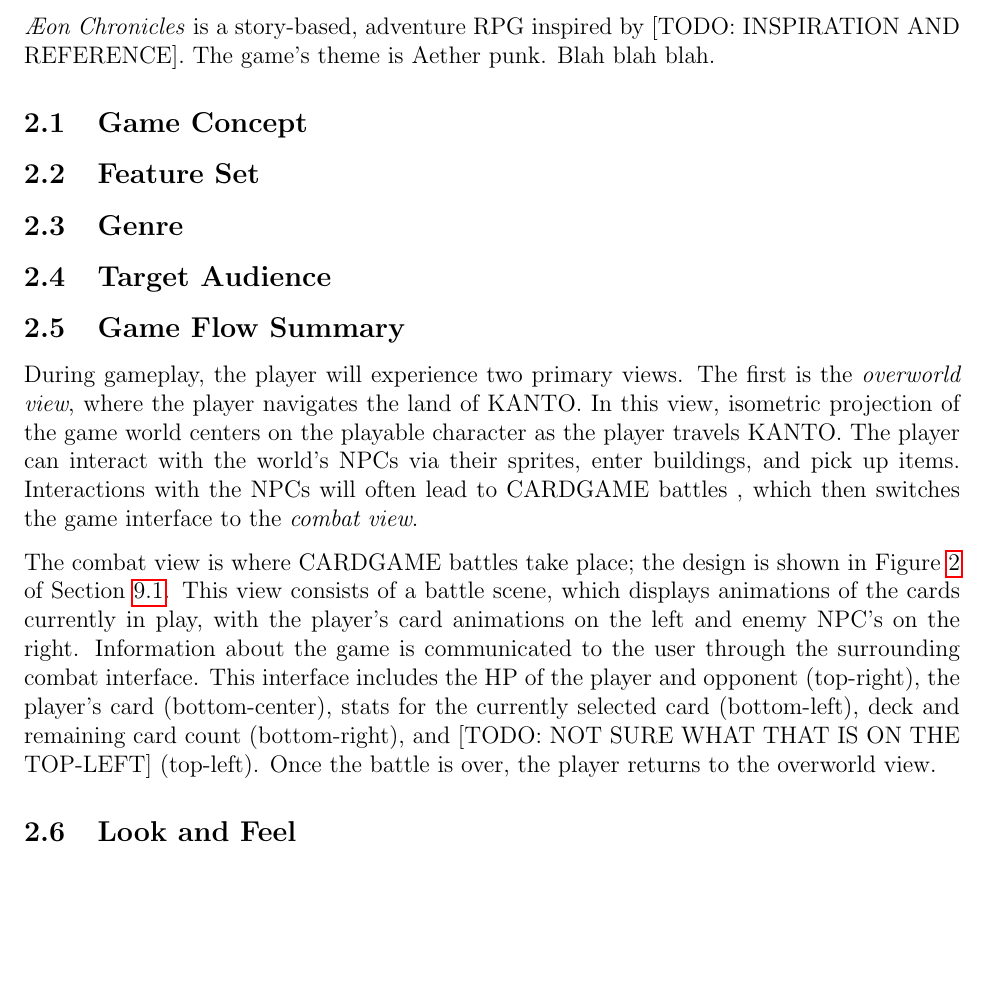
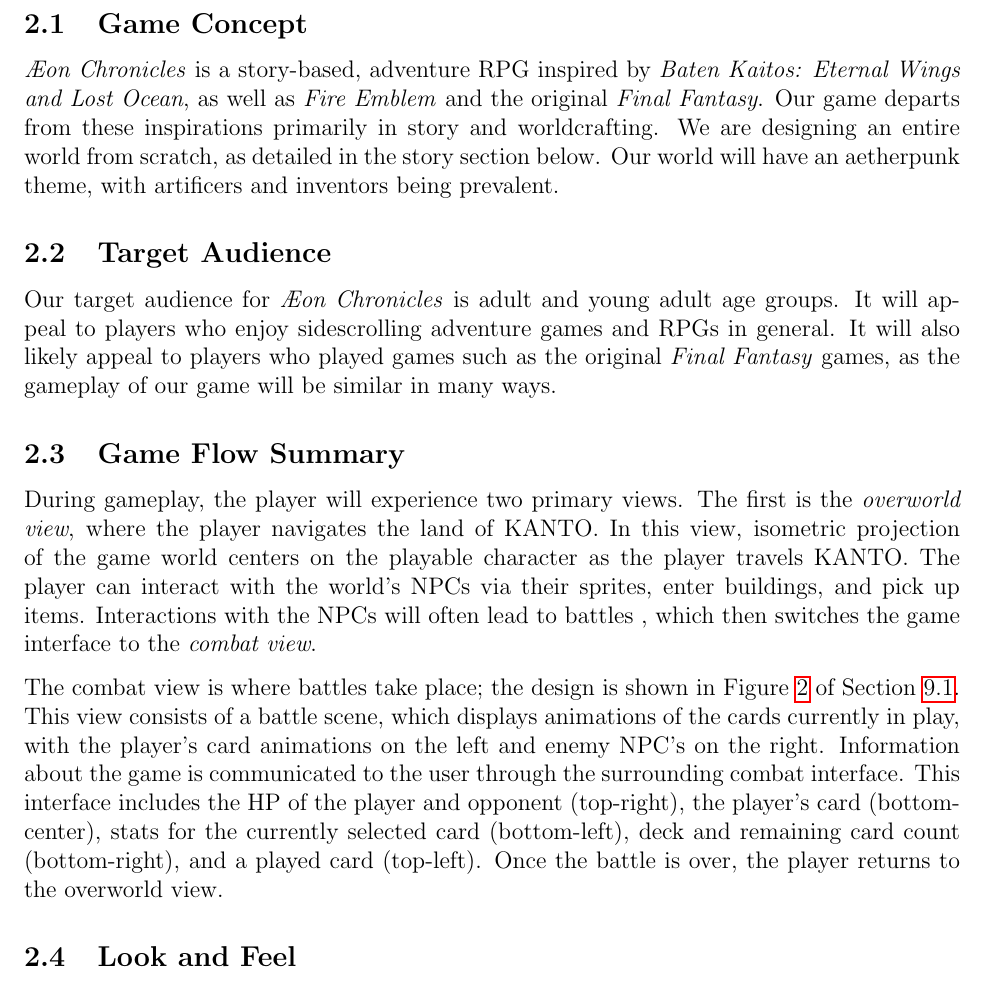
Before and after one commit to BloodRaine/Game-Dev-Final-Project, a LaTeX document (documentation/design-document/design-document.tex): part of page 8 of 24, cut at the place of the change, the shorter picture padded with empty space. Compiled offline with pdfLaTeX.

Commit message:
Game Overview section completed

```diff
--- a/documentation/design-document/design-document.tex
+++ b/documentation/design-document/design-document.tex
@@ -22,7 +22,6 @@
 \newcommand\hometown{TOWNSVILLE\xspace}
 \newcommand\evilcorp{Iskandar\xspace}
 \newcommand\world{KANTO\xspace}
-\newcommand\cardgame{CARDGAME\xspace}
 
 \newcommand\gametitle{\textit{\AE on Chronicles}\xspace}
 
@@ -119,16 +118,20 @@
 
 \newpage
 \section{Game Overview}
-\gametitle is a story-based, adventure RPG inspired by [TODO: INSPIRATION AND
-REFERENCE]. The game's theme is Aether punk. Blah blah blah.
-
 \subsection{Game Concept}
-
-\subsection{Feature Set}
-
-\subsection{Genre}
+\gametitle is a story-based, adventure RPG inspired by \textit{Baten Kaitos:
+Eternal Wings and Lost Ocean}, as well as \textit{Fire Emblem} and the original
+\textit{Final Fantasy}. Our game departs from these inspirations primarily
+in story and worldcrafting. We are designing an entire world from scratch, as
+detailed in the story section below. Our world will have an aetherpunk theme,
+with artificers and inventors being prevalent.
 
 \subsection{Target Audience}
+Our target audience for \gametitle is adult and young adult age groups. It will
+appeal to players who enjoy sidescrolling adventure games and RPGs in general.
+It will also likely appeal to players who played games such as the original
+\textit{Final Fantasy} games, as the gameplay of our game will be similar in
+many ways.
 
 \subsection{Game Flow Summary}
 % How does the player move through the game. Both framing interface and the game
@@ -139,19 +142,19 @@
 view, isometric projection of the game world centers on the playable character
 as the player travels \world. The player can interact with the world's NPCs via
 their sprites, enter buildings, and pick up items. Interactions with the NPCs
-will often lead to \cardgame battles , which then switches the game interface to
+will often lead to battles , which then switches the game interface to
 the {\it combat view}.
 
-The combat view is where \cardgame battles take place; the design is shown in
+The combat view is where battles take place; the design is shown in
 Figure \ref{fig:combat} of Section \ref{sec:concept_art}. This view consists of
 a battle scene, which displays animations of the cards currently in play, with
 the player's card animations on the left and enemy NPC's on the right.
 Information about the game is communicated to the user through the surrounding
 combat interface. This interface includes the HP of the player and opponent
 (top-right), the player's card (bottom-center), stats for the currently selected
-card (bottom-left), deck and remaining card count (bottom-right), and [TODO: NOT
-SURE WHAT THAT IS ON THE TOP-LEFT] (top-left). Once the battle is over, the
-player returns to the overworld view.
+card (bottom-left), deck and remaining card count (bottom-right), and a played
+card (top-left). Once the battle is over, the player returns to the overworld
+view.
 
 \subsection{Look and Feel}
 % What is the basic look and feel of the game? What is the visual style?
```
